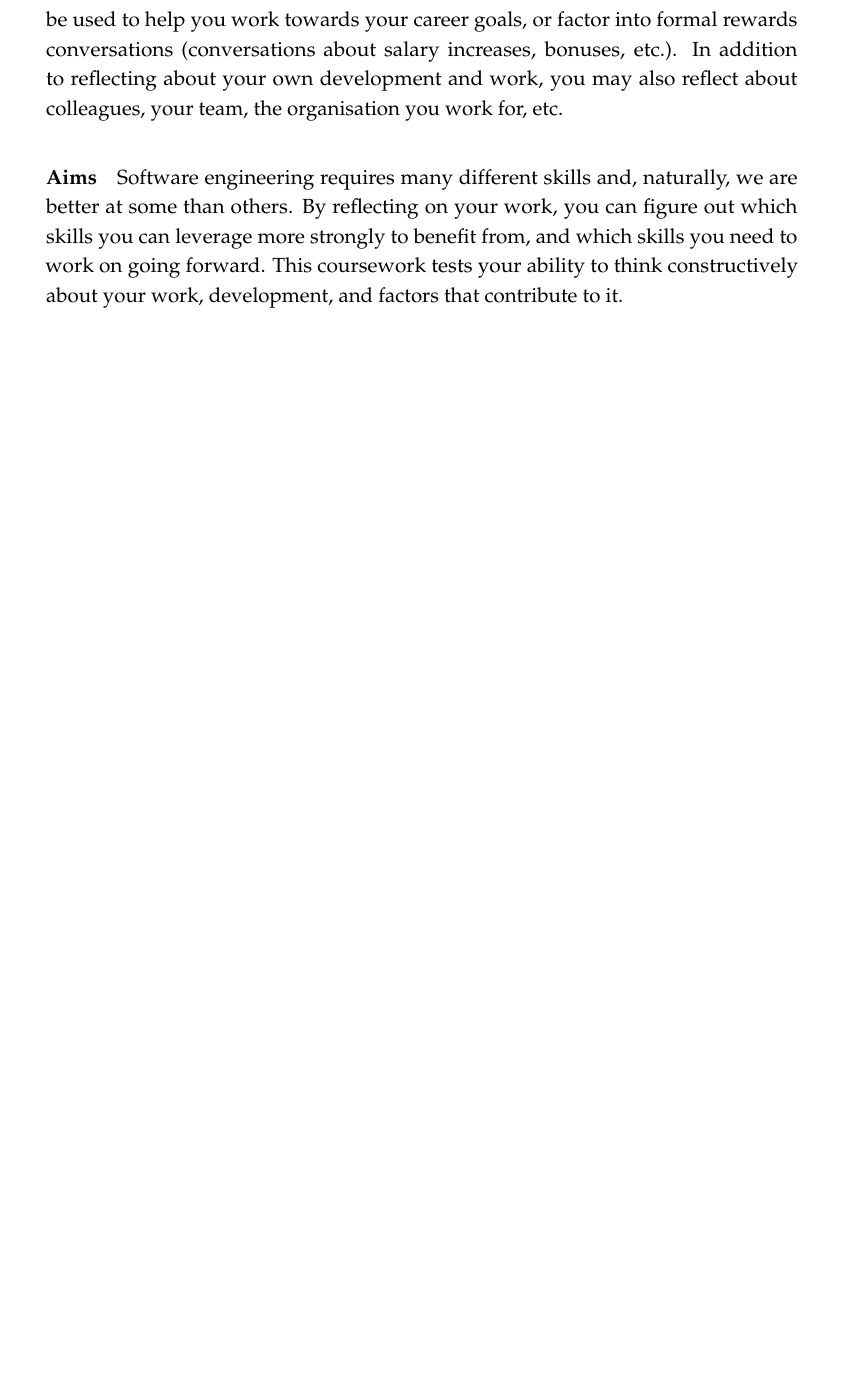
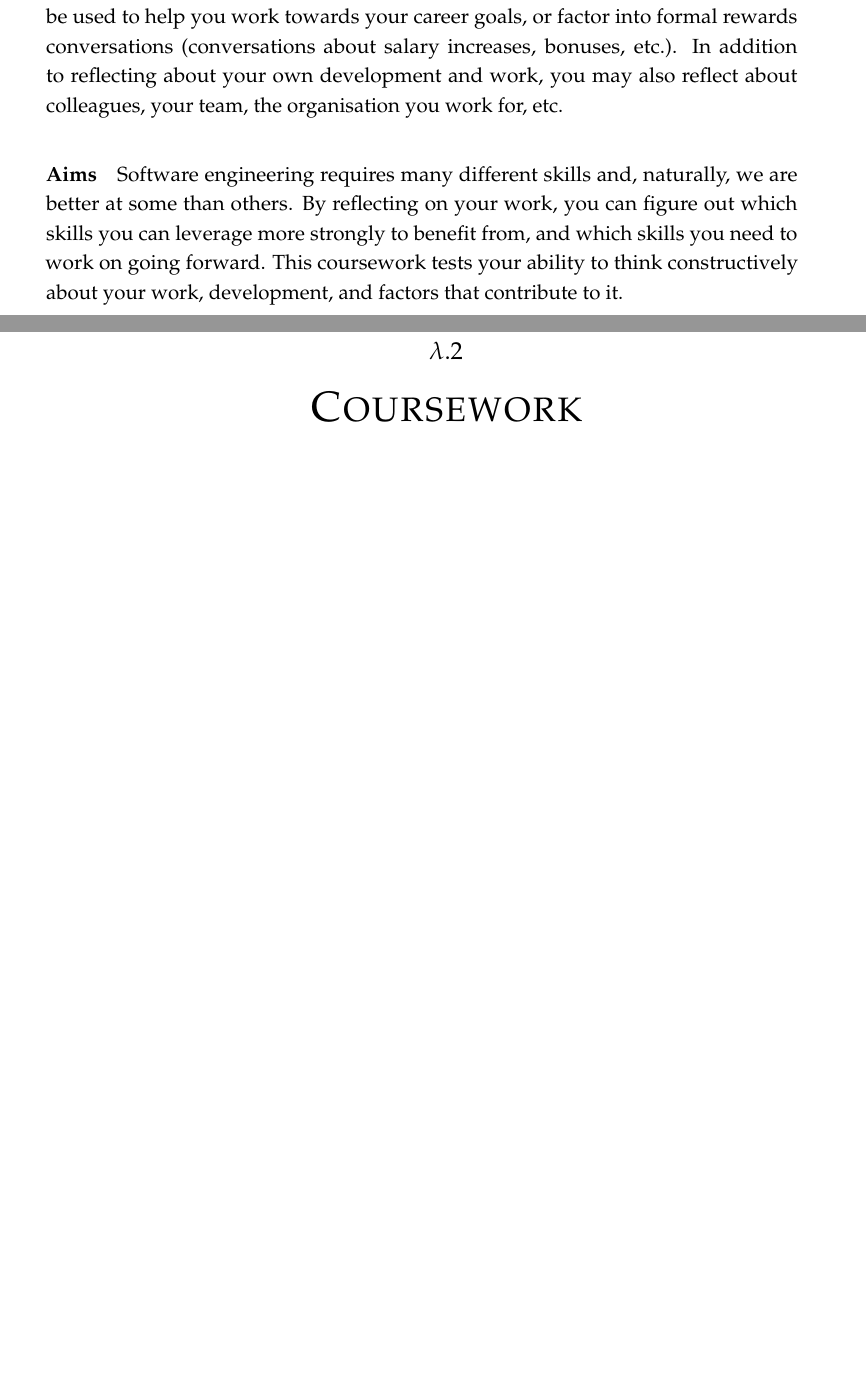
Before and after one commit to uob-sepp/guide, a LaTeX thesis (sepp.tex, which reads cswk.tex): part of page 10 of 10 before the commit and two parts of pages 10 and 11 of 11 after it, the two joined at a grey line, cut so that both start at the same text, the shorter picture padded with empty space. Compiled offline with pdfLaTeX.

Commit message:
Add coursework chapter

```diff
--- /dev/null
+++ b/cswk.tex
@@ -0,0 +1,13 @@
+%%%%%%%%%%%%%%%%%%%%%%%%%%%%%%%%%%%%%%%%%%%%%%%%%%%%%%%%%%%%%%%%%%%%%%%%%%%%%%%%
+%% LaTeX sources for The Guide to Software Engineering & Professional Practice
+%% Michael B. Gale (m.gale@bham.ac.uk)
+%%
+%% This work is licensed under the Creative Commons
+%% Attribution-NonCommercial-NoDerivatives 4.0 International License. To
+%% view a copy of this license, visit
+%% http://creativecommons.org/licenses/by-nc-nd/4.0/ or send a letter to
+%% Creative Commons, PO Box 1866, Mountain View, CA 94042, USA.
+%%%%%%%%%%%%%%%%%%%%%%%%%%%%%%%%%%%%%%%%%%%%%%%%%%%%%%%%%%%%%%%%%%%%%%%%%%%%%%%%
+
+\cleardoublepage
+\chapter{Coursework}
```
Also changed, not shown: sepp.tex (+1 -0 lines).
